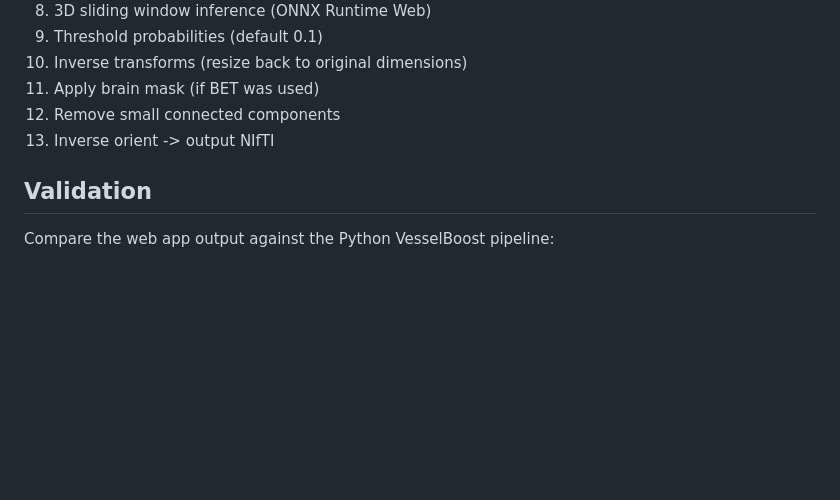
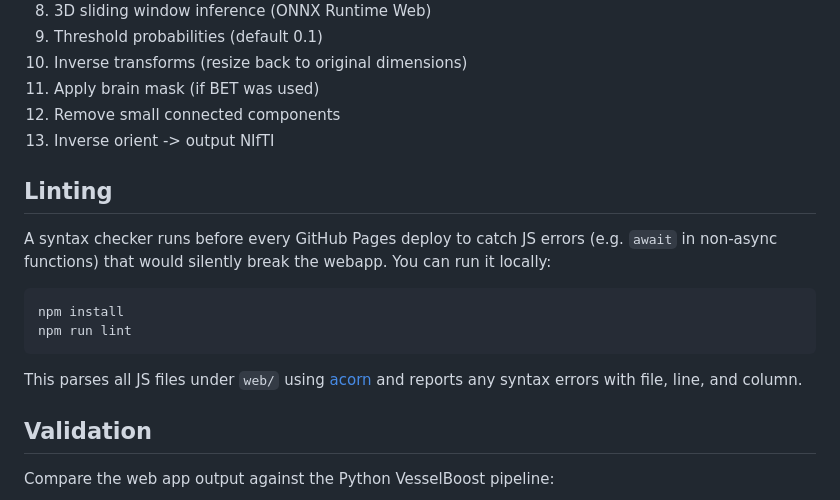
Before and after one commit to neurodesk/vesselboost-webapp, a Markdown page: README.md, the part around the change. Rendered like a GitHub page; blank space fills up the shorter version.

````diff
--- a/README.md
+++ b/README.md
@@ -113,6 +113,17 @@ vesselboost-webapp/
 12. Remove small connected components
 13. Inverse orient -> output NIfTI
 
+## Linting
+
+A syntax checker runs before every GitHub Pages deploy to catch JS errors (e.g. `await` in non-async functions) that would silently break the webapp. You can run it locally:
+
+```bash
+npm install
+npm run lint
+```
+
+This parses all JS files under `web/` using [acorn](https://github.com/acornjs/acorn) and reports any syntax errors with file, line, and column.
+
 ## Validation
 
 Compare the web app output against the Python VesselBoost pipeline:
````
Also changed, not shown: AGENT.md (added, +41 -0 lines), CLAUDE.md (added, +1 -0 lines).
